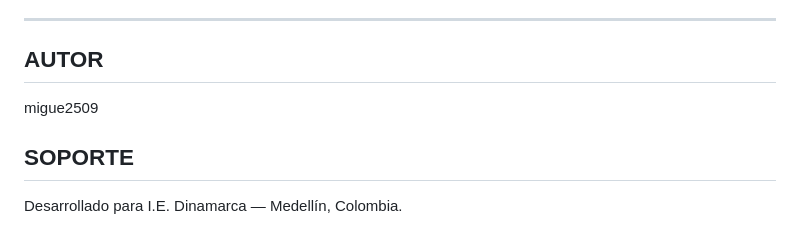
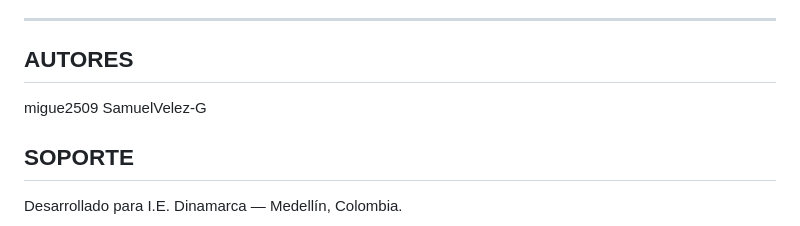
Before and after one commit to migue2509/App_sistema_egresados, a Markdown page: README.md, the part around the change. Drawn GitHub-style.

Commit message:
readmi correcion

```diff
--- a/README.md
+++ b/README.md
@@ -172,9 +172,10 @@ El sistema incluye:
 
 ---
 
-## AUTOR
+## AUTORES
 
 migue2509
+SamuelVelez-G
 
 ## SOPORTE
 
```
